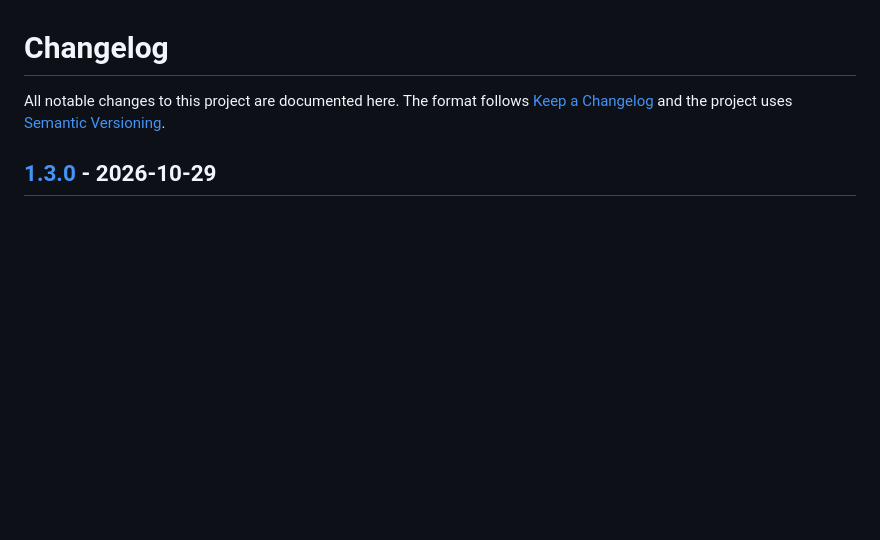
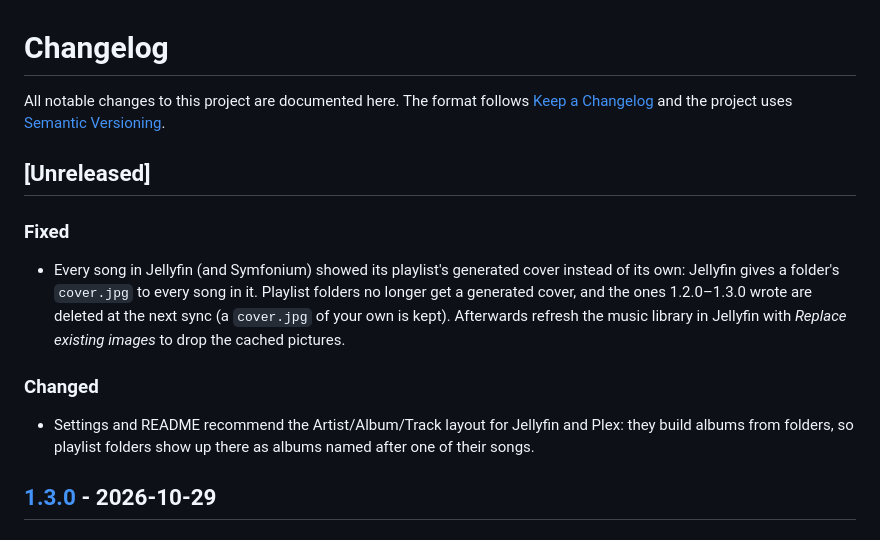
Before and after one commit to RafalPolawski/YT-Music-Downloader, a Markdown page: CHANGELOG.md, the part around the change. GitHub-like rendering; blank space fills up the shorter version.

```diff
--- a/CHANGELOG.md
+++ b/CHANGELOG.md
@@ -3,6 +3,20 @@
 All notable changes to this project are documented here. The format follows
 [Keep a Changelog](https://keepachangelog.com/en/1.1.0/) and the project uses
 [Semantic Versioning](https://semver.org/).
+
+## [Unreleased]
+
+### Fixed
+
+- Every song in Jellyfin (and Symfonium) showed its playlist's generated cover instead of its own: Jellyfin
+  gives a folder's `cover.jpg` to every song in it. Playlist folders no longer get a generated cover, and
+  the ones 1.2.0–1.3.0 wrote are deleted at the next sync (a `cover.jpg` of your own is kept). Afterwards
+  refresh the music library in Jellyfin with *Replace existing images* to drop the cached pictures.
+
+### Changed
+
+- Settings and README recommend the Artist/Album/Track layout for Jellyfin and Plex: they build albums
+  from folders, so playlist folders show up there as albums named after one of their songs.
 
 ## [1.3.0] - 2026-10-29
 
```
Also changed, not shown: README.md (+16 -14 lines), README.pl.md (+16 -14 lines), docs/screenshots/covers.png (deleted), docs/screenshots/library-layout.png, 4 other files.
